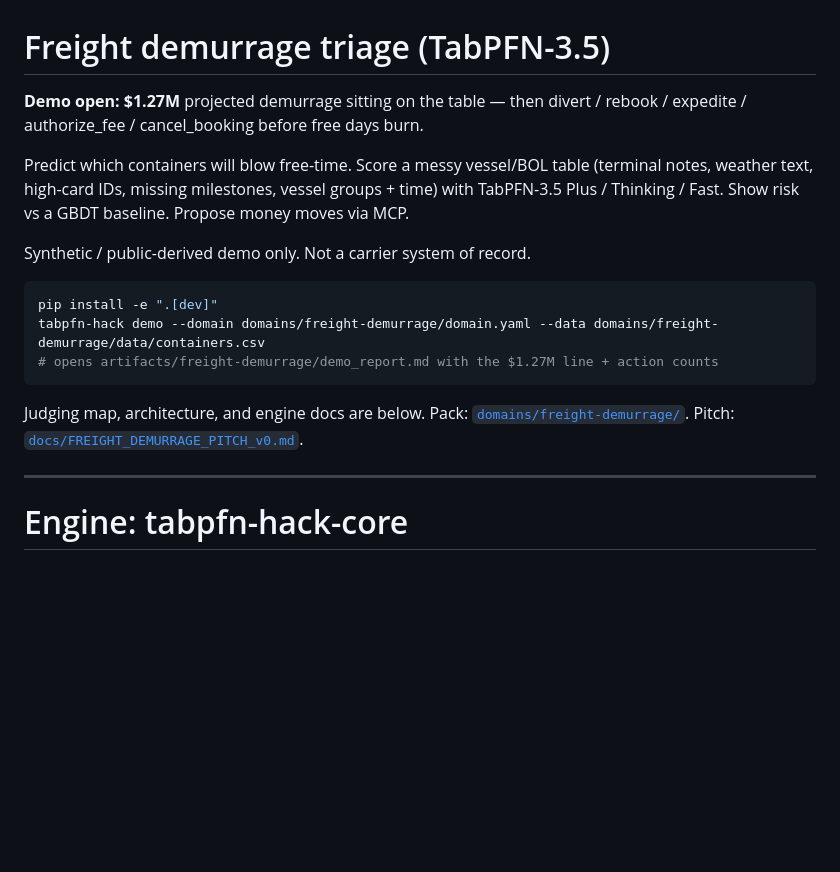
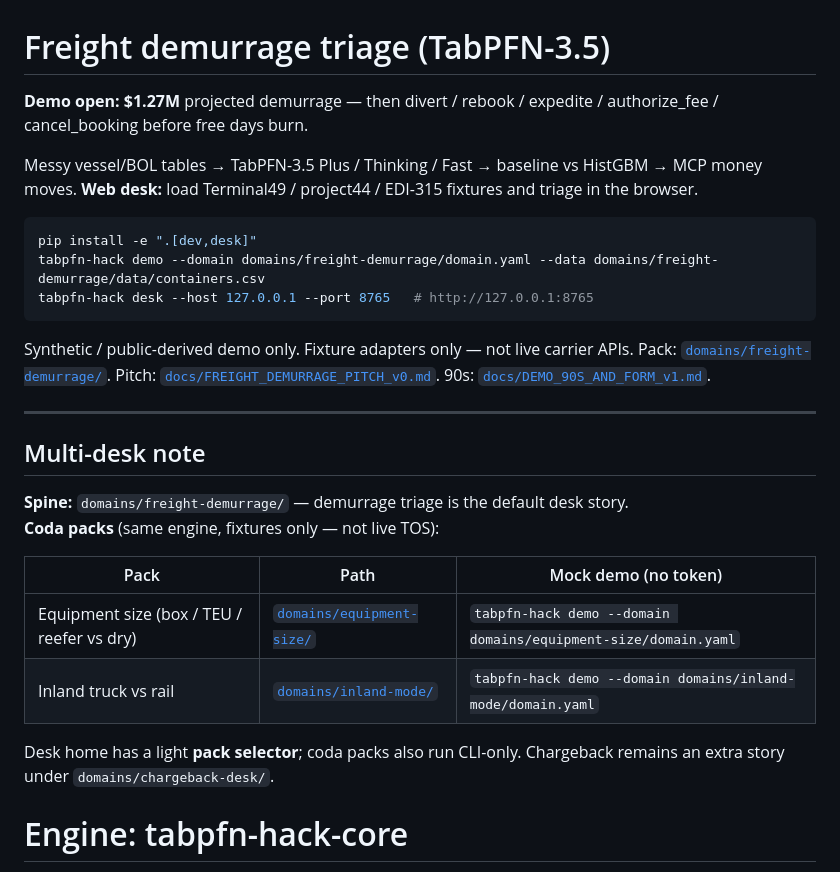
Before and after one commit to DevMatrixAi/tabpfn-freight-demurrage, a Markdown page: README.md, the part around one of its changes. Drawn GitHub-style; blank space fills up the shorter version.

Commit message:
README: multi-desk note for coda packs

````diff
--- a/README.md
+++ b/README.md
@@ -1,22 +1,32 @@
 <!-- FREIGHT_FACE_START -->
 # Freight demurrage triage (TabPFN-3.5)
 
-**Demo open:** **$1.27M** projected demurrage sitting on the table — then divert / rebook / expedite / authorize_fee / cancel_booking before free days burn.
+**Demo open:** **$1.27M** projected demurrage — then divert / rebook / expedite / authorize_fee / cancel_booking before free days burn.
 
-Predict which containers will blow free-time. Score a messy vessel/BOL table (terminal notes, weather text, high-card IDs, missing milestones, vessel groups + time) with TabPFN-3.5 Plus / Thinking / Fast. Show risk vs a GBDT baseline. Propose money moves via MCP.
-
-Synthetic / public-derived demo only. Not a carrier system of record.
+Messy vessel/BOL tables → TabPFN-3.5 Plus / Thinking / Fast → baseline vs HistGBM → MCP money moves. **Web desk:** load Terminal49 / project44 / EDI-315 fixtures and triage in the browser.
 
 ```bash
-pip install -e ".[dev]"
+pip install -e ".[dev,desk]"
 tabpfn-hack demo --domain domains/freight-demurrage/domain.yaml --data domains/freight-demurrage/data/containers.csv
-# opens artifacts/freight-demurrage/demo_report.md with the $1.27M line + action counts
+tabpfn-hack desk --host 127.0.0.1 --port 8765   # http://127.0.0.1:8765
 ```
 
-Judging map, architecture, and engine docs are below. Pack: [`domains/freight-demurrage/`](domains/freight-demurrage/). Pitch: [`docs/FREIGHT_DEMURRAGE_PITCH_v0.md`](docs/FREIGHT_DEMURRAGE_PITCH_v0.md).
+Synthetic / public-derived demo only. Fixture adapters only — not live carrier APIs. Pack: [`domains/freight-demurrage/`](domains/freight-demurrage/). Pitch: [`docs/FREIGHT_DEMURRAGE_PITCH_v0.md`](docs/FREIGHT_DEMURRAGE_PITCH_v0.md). 90s: [`docs/DEMO_90S_AND_FORM_v1.md`](docs/DEMO_90S_AND_FORM_v1.md).
 
 ---
 <!-- FREIGHT_FACE_END -->
+
+## Multi-desk note
+
+**Spine:** `domains/freight-demurrage/` — demurrage triage is the default desk story.
+**Coda packs** (same engine, fixtures only — not live TOS):
+
+| Pack | Path | Mock demo (no token) |
+| --- | --- | --- |
+| Equipment size (box / TEU / reefer vs dry) | [`domains/equipment-size/`](domains/equipment-size/) | `tabpfn-hack demo --domain domains/equipment-size/domain.yaml` |
+| Inland truck vs rail | [`domains/inland-mode/`](domains/inland-mode/) | `tabpfn-hack demo --domain domains/inland-mode/domain.yaml` |
+
+Desk home has a light **pack selector**; coda packs also run CLI-only. Chargeback remains an extra story under `domains/chargeback-desk/`.
 
 # Engine: tabpfn-hack-core
 
````
Also changed, not shown: other parts of README.md (+20 -17 lines).
